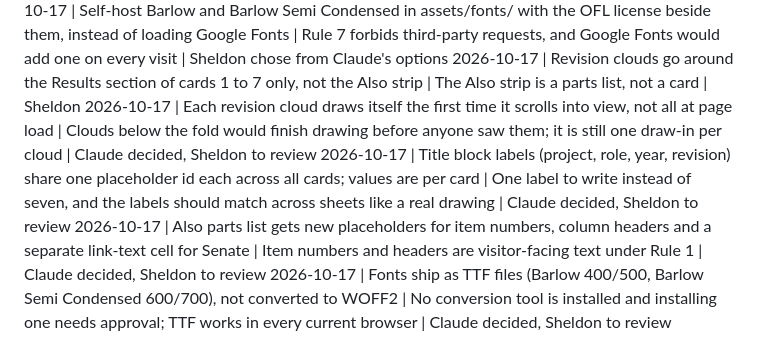
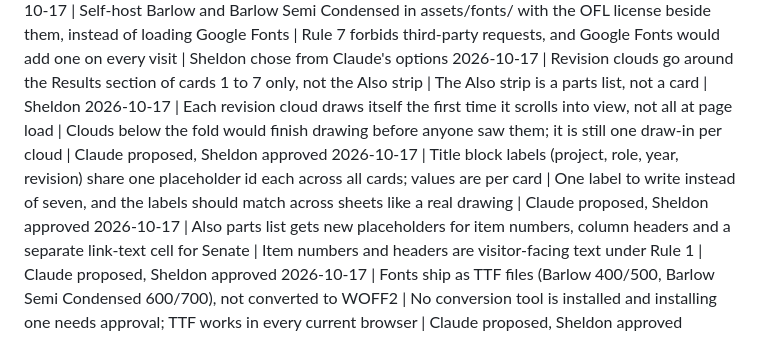
Before and after one commit to sheldonwspence-dev/Portfolio, a Markdown page: DECISIONS.md, the part around the change. Drawn GitHub-style.

Commit message:
Record Sheldon's approval of the four M1 decisions
Co-Authored-By: Claude Sonnet 5.5 <noreply@anthropic.com>

```diff
--- a/DECISIONS.md
+++ b/DECISIONS.md
@@ -24,7 +24,7 @@ Format: `YYYY-MM-DD | decision | why | decided by`
 2026-10-17 | Claude may commit COPY.md only to add empty slots, with a commit message saying so; never edit or commit Sheldon's text | New design elements need new placeholders, and this saves a manual commit each time | Sheldon
 2026-10-17 | Self-host Barlow and Barlow Semi Condensed in assets/fonts/ with the OFL license beside them, instead of loading Google Fonts | Rule 7 forbids third-party requests, and Google Fonts would add one on every visit | Sheldon chose from Claude's options
 2026-10-17 | Revision clouds go around the Results section of cards 1 to 7 only, not the Also strip | The Also strip is a parts list, not a card | Sheldon
-2026-10-17 | Each revision cloud draws itself the first time it scrolls into view, not all at page load | Clouds below the fold would finish drawing before anyone saw them; it is still one draw-in per cloud | Claude decided, Sheldon to review
-2026-10-17 | Title block labels (project, role, year, revision) share one placeholder id each across all cards; values are per card | One label to write instead of seven, and the labels should match across sheets like a real drawing | Claude decided, Sheldon to review
-2026-10-17 | Also parts list gets new placeholders for item numbers, column headers and a separate link-text cell for Senate | Item numbers and headers are visitor-facing text under Rule 1 | Claude decided, Sheldon to review
-2026-10-17 | Fonts ship as TTF files (Barlow 400/500, Barlow Semi Condensed 600/700), not converted to WOFF2 | No conversion tool is installed and installing one needs approval; TTF works in every current browser | Claude decided, Sheldon to review
+2026-10-17 | Each revision cloud draws itself the first time it scrolls into view, not all at page load | Clouds below the fold would finish drawing before anyone saw them; it is still one draw-in per cloud | Claude proposed, Sheldon approved
+2026-10-17 | Title block labels (project, role, year, revision) share one placeholder id each across all cards; values are per card | One label to write instead of seven, and the labels should match across sheets like a real drawing | Claude proposed, Sheldon approved
+2026-10-17 | Also parts list gets new placeholders for item numbers, column headers and a separate link-text cell for Senate | Item numbers and headers are visitor-facing text under Rule 1 | Claude proposed, Sheldon approved
+2026-10-17 | Fonts ship as TTF files (Barlow 400/500, Barlow Semi Condensed 600/700), not converted to WOFF2 | No conversion tool is installed and installing one needs approval; TTF works in every current browser | Claude proposed, Sheldon approved
```
